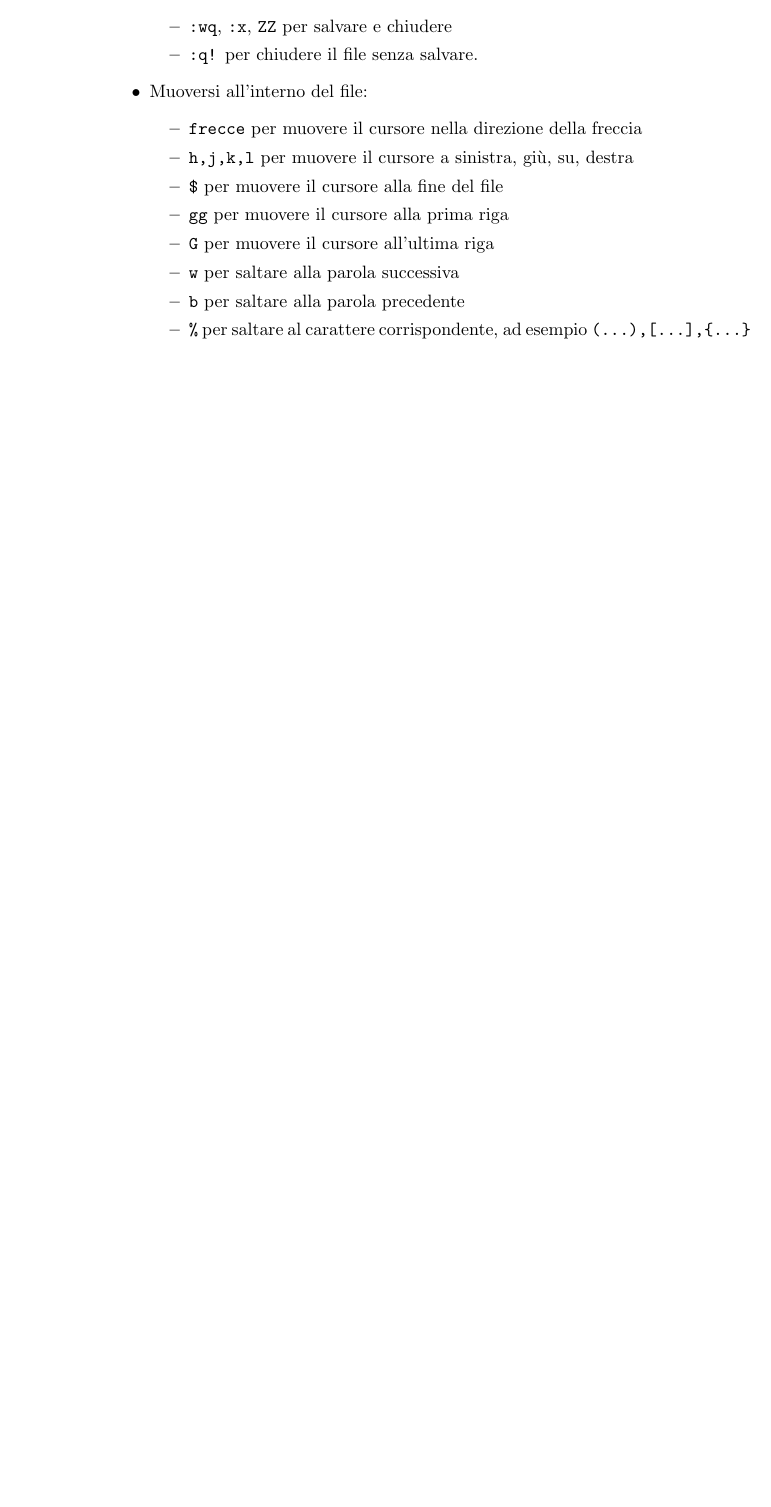
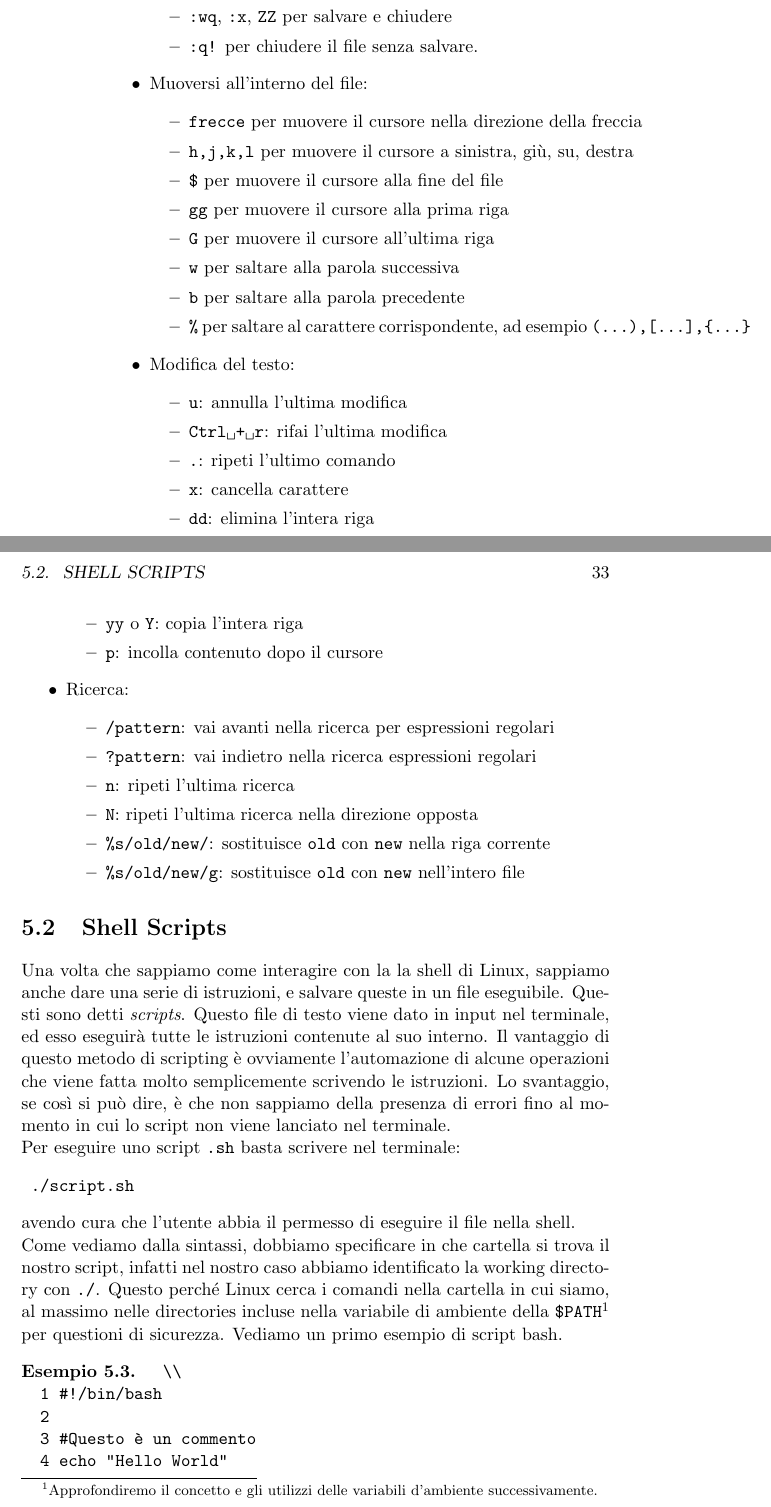
Before and after one commit to giacomotrinca/HPC, a LaTeX book (main.tex): part of page 32 of 32 before the commit and two parts of pages 32 and 33 of 37 after it, the two joined at a grey line, cut so that both start at the same text, the shorter picture padded with empty space. Compiled offline with pdfLaTeX.

Commit message:
Capitolo 4 completato

```diff
--- a/main.tex
+++ b/main.tex
@@ -4,7 +4,10 @@
 \usepackage{graphicx}
 \usepackage{verbatim}
 \usepackage{fancyvrb}
+\usepackage{amsthm}
 
+%Newcommands
+\newtheorem{esempio}[section]{Esempio}
 
 \begin{document}
 \title{\sc Linux per High Performance Computing}
@@ -505,5 +509,43 @@ Da \verb*|vi| mantiene la caratteristica di essere modale, ovvero di avere modal
  			\item \verb*|b| per saltare alla parola precedente
  			\item \verb*|%| per saltare al carattere corrispondente, ad esempio \verb*|(...),[...],{...}|
  		\end{itemize}
+ 	\item Modifica del testo:
+ 		\begin{itemize}
+ 			\item \verb*|u|: annulla l'ultima modifica
+ 			\item \verb*|Ctrl + r|: rifai l'ultima modifica
+ 			\item \verb*|.|: ripeti l'ultimo comando
+ 			\item \verb*|x|: cancella carattere
+ 			\item \verb*|dd|: elimina l'intera riga
+ 			\item \verb*|yy| o \verb*|Y|: copia l'intera riga
+ 			\item \verb*|p|: incolla contenuto dopo il cursore
+ 		\end{itemize}
+ 	\item Ricerca:
+ 		\begin{itemize}
+ 			\item \verb*|/pattern|: vai avanti nella ricerca per espressioni regolari
+ 			\item \verb*|?pattern|: vai indietro nella ricerca espressioni regolari
+ 			\item \verb*|n|: ripeti l'ultima ricerca
+ 			\item \verb*|N|: ripeti l'ultima ricerca nella direzione opposta
+ 			\item \verb*|%s/old/new/|: sostituisce \verb*|old| con \verb*|new| nella riga corrente
+ 			\item \verb*|%s/old/new/g|: sostituisce \verb*|old| con \verb*|new| nell'intero file
+ 		\end{itemize}
  \end{itemize}
 
+
+\section{Shell Scripts}
+Una volta che sappiamo come interagire con la la shell di Linux, sappiamo anche dare una serie di istruzioni, e salvare queste in un file eseguibile. Questi sono detti \textit{scripts}. Questo file di testo viene dato in input nel terminale, ed esso eseguirà tutte le istruzioni contenute al suo interno. Il vantaggio di questo metodo di scripting è ovviamente l'automazione di alcune operazioni che viene fatta molto semplicemente scrivendo le istruzioni. Lo svantaggio, se così si può dire, è che non sappiamo della presenza di errori fino al momento in cui lo script non viene lanciato nel terminale. \\
+Per eseguire uno script \verb*|.sh| basta scrivere nel terminale:
+\begin{verbatim}
+	./script.sh
+\end{verbatim}
+avendo cura che l'utente abbia il permesso di eseguire il file nella shell.\\
+Come vediamo dalla sintassi, dobbiamo specificare in che cartella si trova il nostro script, infatti nel nostro caso abbiamo identificato la working directory con \verb*|./|. Questo perché Linux cerca i comandi nella cartella in cui siamo, al massimo nelle directories incluse nella variabile di ambiente della \verb*|$PATH|\footnote{Approfondiremo il concetto e gli utilizzi delle variabili d'ambiente successivamente.} per questioni di sicurezza. Vediamo un primo esempio di script bash.
+\begin{esempio}
+	\begin{verbatim}
+		\\
+		1 #!/bin/bash
+		2
+		3 #Questo è un commento
+		4 echo "Hello World"
+		5
+		6 ls -l
+		7 sleep 3s
```
Also changed, not shown: main.pdf, main.tex (68 more changed lines), 4 other files.
